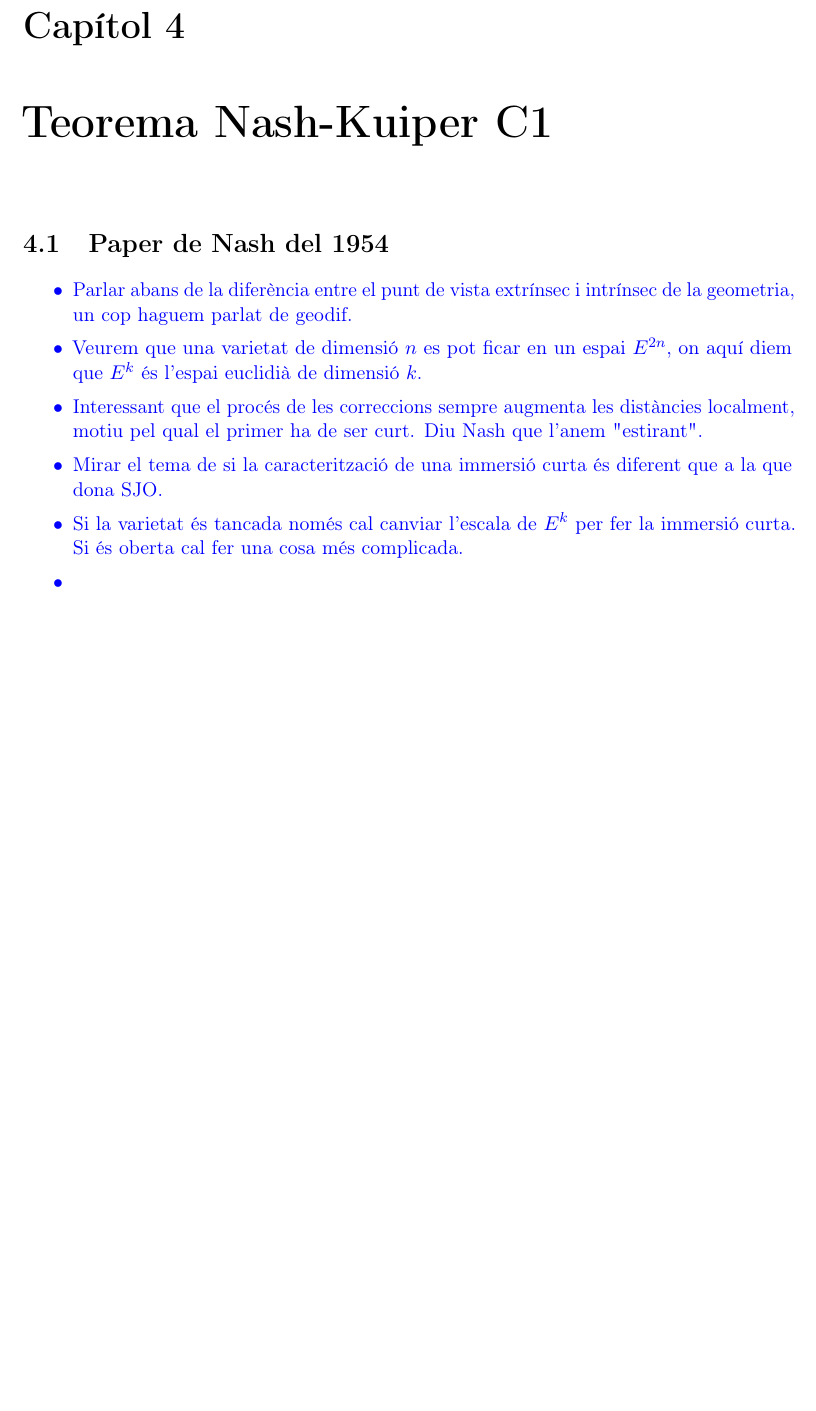
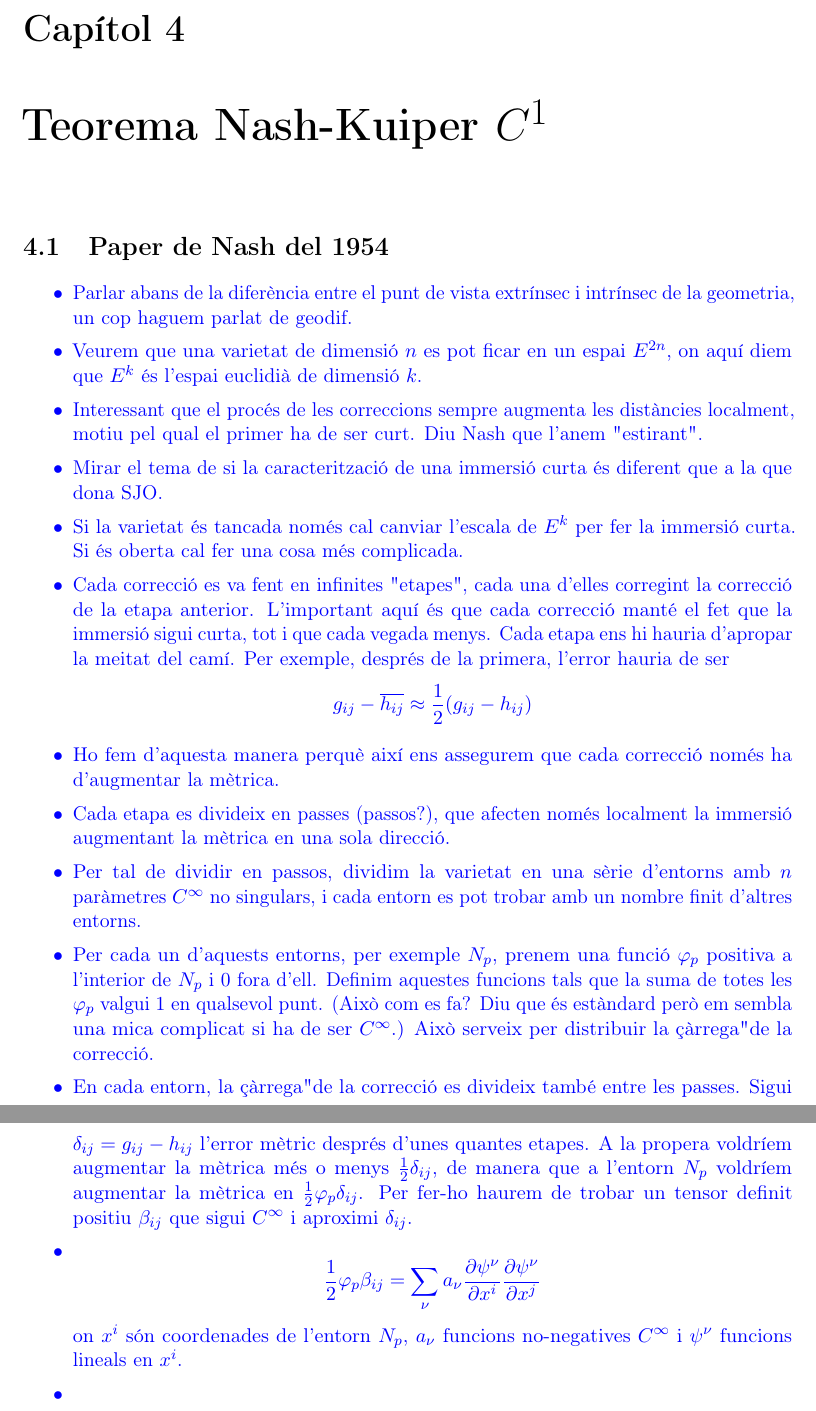
Before and after one commit to victorrjbm12/Mates, a LaTeX book (TFG.tex): part of page 9 of 19 before the commit and two parts of pages 9 and 10 of 20 after it, the two joined at a grey line, cut so that both start at the same text, the shorter picture padded with empty space. Compiled offline with pdfLaTeX.

Commit message:
7 de març

```diff
--- a/TFG.tex
+++ b/TFG.tex
@@ -244,7 +244,7 @@ Aquí hauriem de parlar d'embedding preferiblement.
 
 \newpage
 
-\chapter{Teorema Nash-Kuiper C1}
+\chapter{Teorema Nash-Kuiper $C^1$}
 \section{Paper de Nash del 1954}
 {
 \color{blue}
@@ -254,6 +254,14 @@ Aquí hauriem de parlar d'embedding preferiblement.
     \item Interessant que el procés de les correccions sempre augmenta les distàncies localment, motiu pel qual el primer ha de ser curt. Diu Nash que l'anem "estirant".
     \item Mirar el tema de si la caracterització de una immersió curta és diferent que a la que dona SJO.
     \item Si la varietat és tancada només cal canviar l'escala de $E^k$ per fer la immersió curta. Si és oberta cal fer una cosa més complicada.
+    \item Cada correcció es va fent en infinites "etapes", cada una d'elles corregint la correcció de la etapa anterior. L'important aquí és que cada correcció manté el fet que la immersió sigui curta, tot i que cada vegada menys. Cada etapa ens hi hauria d'apropar la meitat del camí. Per exemple, després de la primera, l'error hauria de ser
+    $$g_{ij}-\overline{h_{ij}}\approx \frac12(g_{ij}-h_{ij})$$
+    \item Ho fem d'aquesta manera perquè així ens assegurem que cada correcció només ha d'augmentar la mètrica.
+    \item Cada etapa es divideix en passes (passos?), que afecten només localment la immersió augmentant la mètrica en una sola direcció.
+    \item Per tal de dividir en passos, dividim la varietat en una sèrie d'entorns amb $n$ paràmetres $C^\infty$ no singulars, i cada entorn es pot trobar amb un nombre finit d'altres entorns.
+    \item Per cada un d'aquests entorns, per exemple $N_p$, prenem una funció $\varphi_p$ positiva a l'interior de $N_p$ i $0$ fora d'ell. Definim aquestes funcions tals que la suma de totes les $\varphi_p$ valgui $1$ en qualsevol punt. (Això com es fa? Diu que és estàndard però em sembla una mica complicat si ha de ser $C^\infty$.) Això serveix per distribuir la "càrrega" de la correcció.
+    \item En cada entorn, la "càrrega" de la correcció es divideix també entre les passes. Sigui $\delta_{ij}=g_{ij}-h_{ij}$ l'error mètric després d'unes quantes etapes. A la propera voldríem augmentar la mètrica més o menys $\frac12\delta_{ij}$, de manera que a l'entorn $N_p$ voldríem augmentar la mètrica en $\frac12\varphi_p\delta_{ij}$. Per fer-ho haurem de trobar un tensor definit positiu $\beta_{ij}$ que sigui $C^\infty$ i aproximi $\delta_{ij}$.
+    \item $$\frac12\varphi_p\beta_{ij} = \sum_{\nu}a_{\nu}\frac{\partial\psi^\nu}{\partial x^i}\frac{\partial\psi^\nu}{\partial x^j}$$ on $x^i$ són coordenades de l'entorn $N_p$, $a_\nu$ funcions no-negatives $C^\infty$ i $\psi^\nu$ funcions lineals en $x^i$.
     \item
 \end{itemize}
 
```
Also changed, not shown: TFG.pdf, 6 other files.
